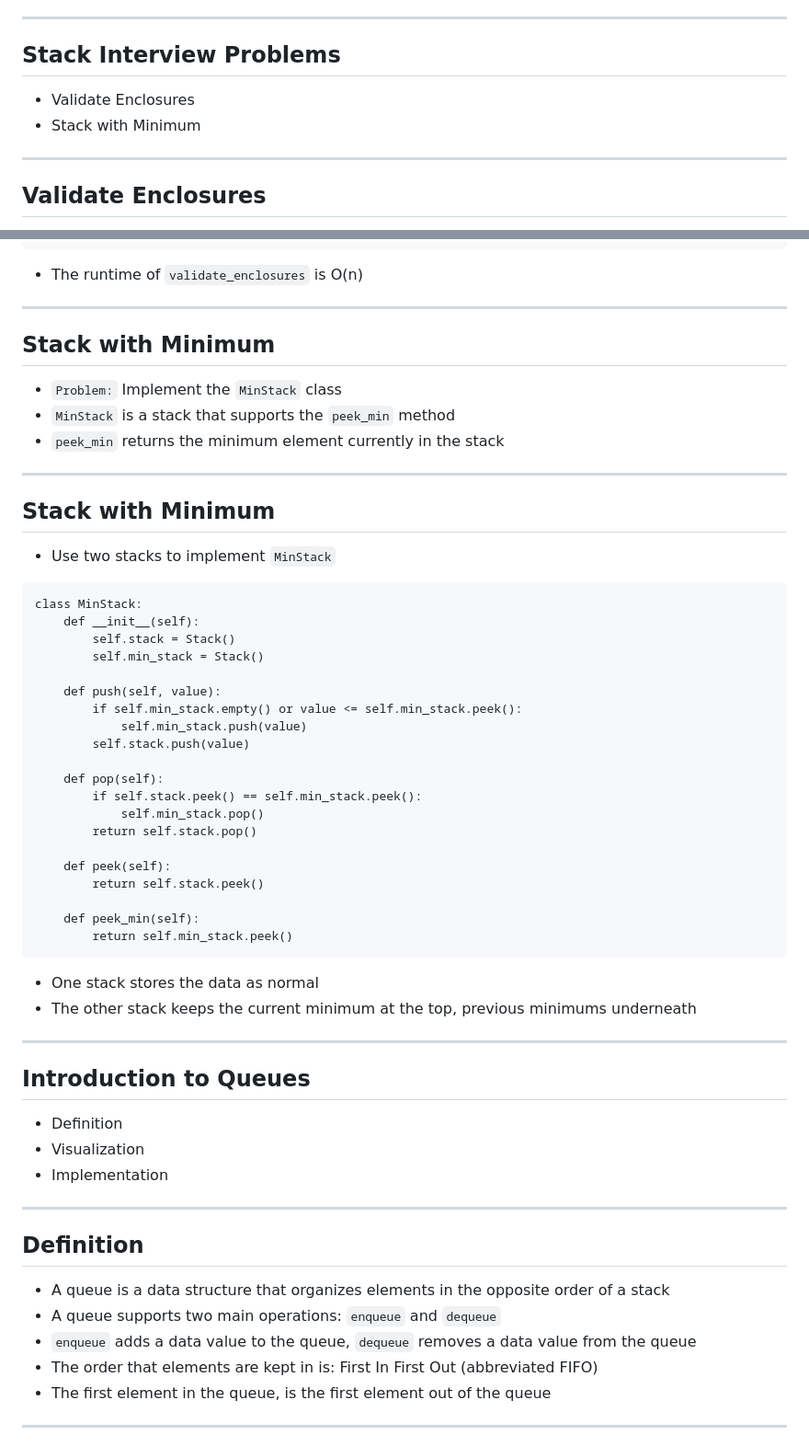
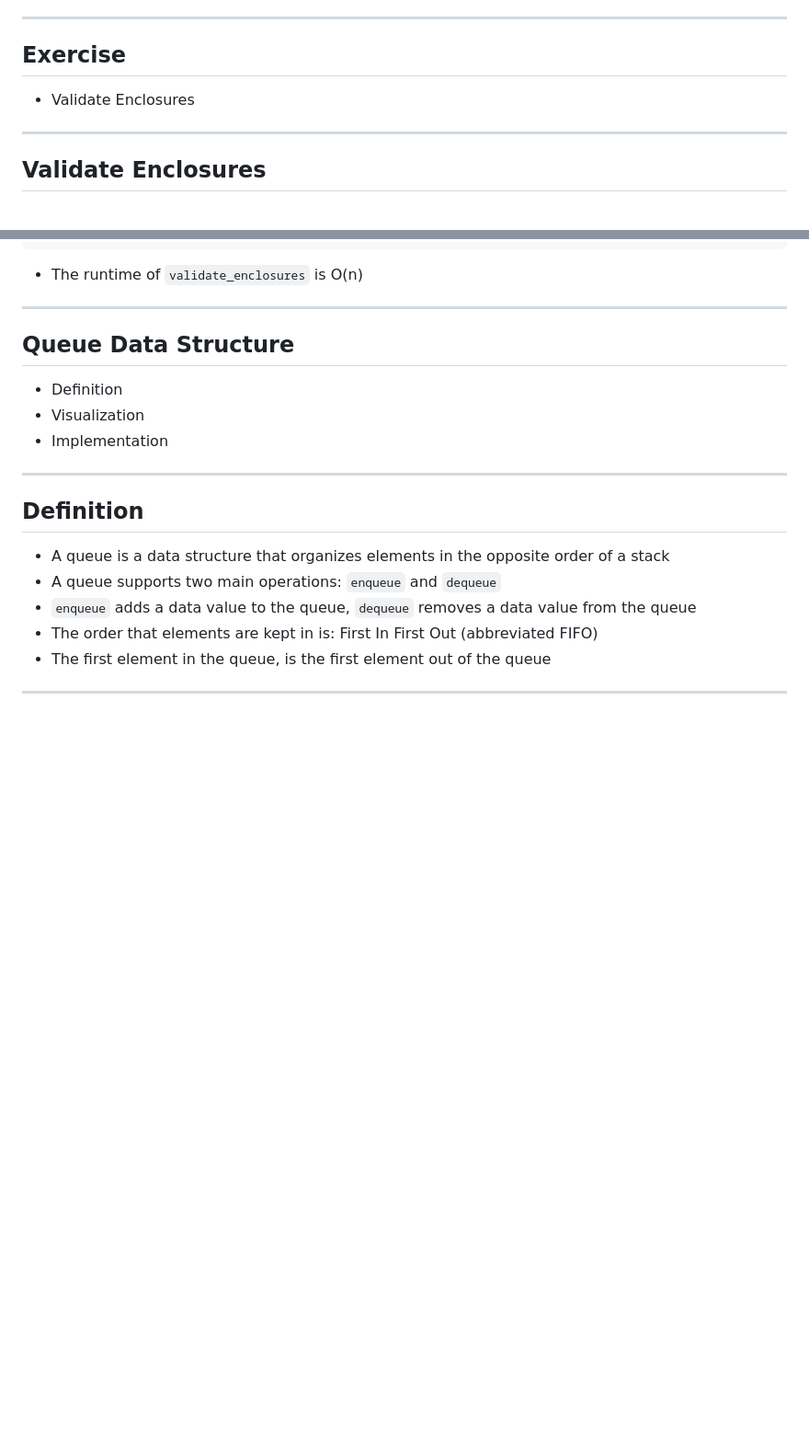
Before and after one commit to WasifKhan/UTM-Interview, a Markdown page: docs/slides/overview.md, 2 parts joined by grey strips. Shown: that part at 92% size. GitHub-like rendering; blank space fills up the shorter version.

````diff
--- a/docs/slides/overview.md
+++ b/docs/slides/overview.md
@@ -89,9 +89,8 @@ class Stack:
 
 ---
 
-## Stack Interview Problems
+## Exercise
 - Validate Enclosures
-- Stack with Minimum
 
 ---
 
@@ -137,43 +136,7 @@ def validate_enclosures(string):
 
 ---
 
-## Stack with Minimum
-- <code class="code-info">Problem:</code> Implement the `MinStack` class
-- `MinStack` is a stack that supports the `peek_min` method
-- `peek_min` returns the minimum element currently in the stack
-
----
-
-## Stack with Minimum
-- Use two stacks to implement `MinStack`
-```
-class MinStack:
-    def __init__(self):
-        self.stack = Stack()
-        self.min_stack = Stack()
-
-    def push(self, value):
-        if self.min_stack.empty() or value <= self.min_stack.peek():
-            self.min_stack.push(value)
-        self.stack.push(value)
-
-    def pop(self):
-        if self.stack.peek() == self.min_stack.peek():
-            self.min_stack.pop()
-        return self.stack.pop()
-
-    def peek(self):
-        return self.stack.peek()
-
-    def peek_min(self):
-        return self.min_stack.peek()
-```
-- One stack stores the data as normal
-- The other stack keeps the current minimum at the top, previous minimums underneath
-
----
-
-## Introduction to Queues
+## Queue Data Structure
 - Definition
 - Visualization
 - Implementation
````
Also changed, not shown: other parts of docs/slides/overview.md (+6 -44 lines).
